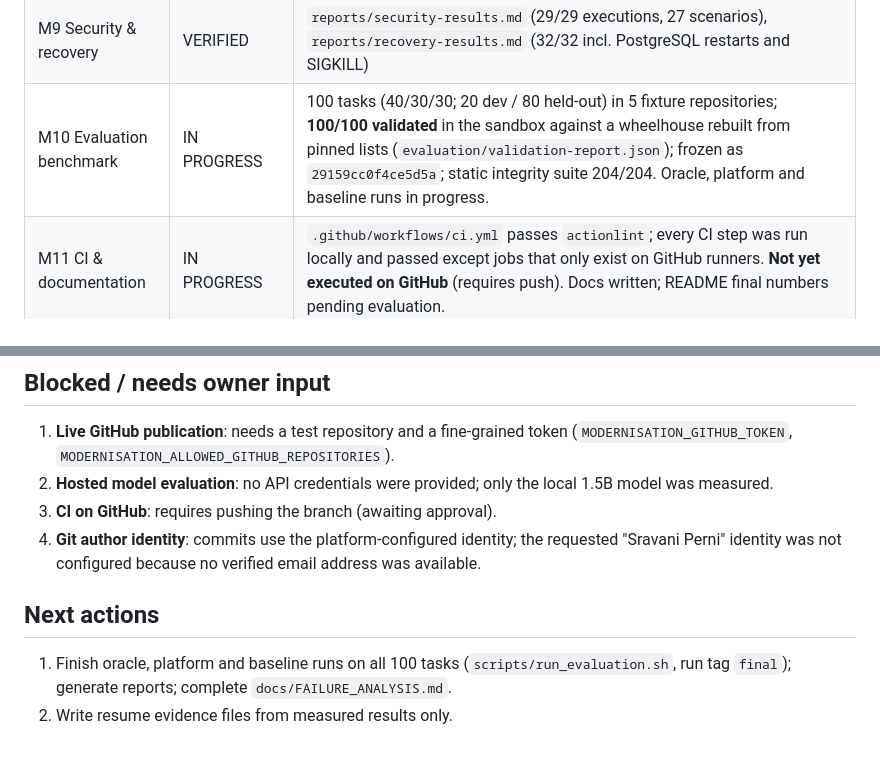
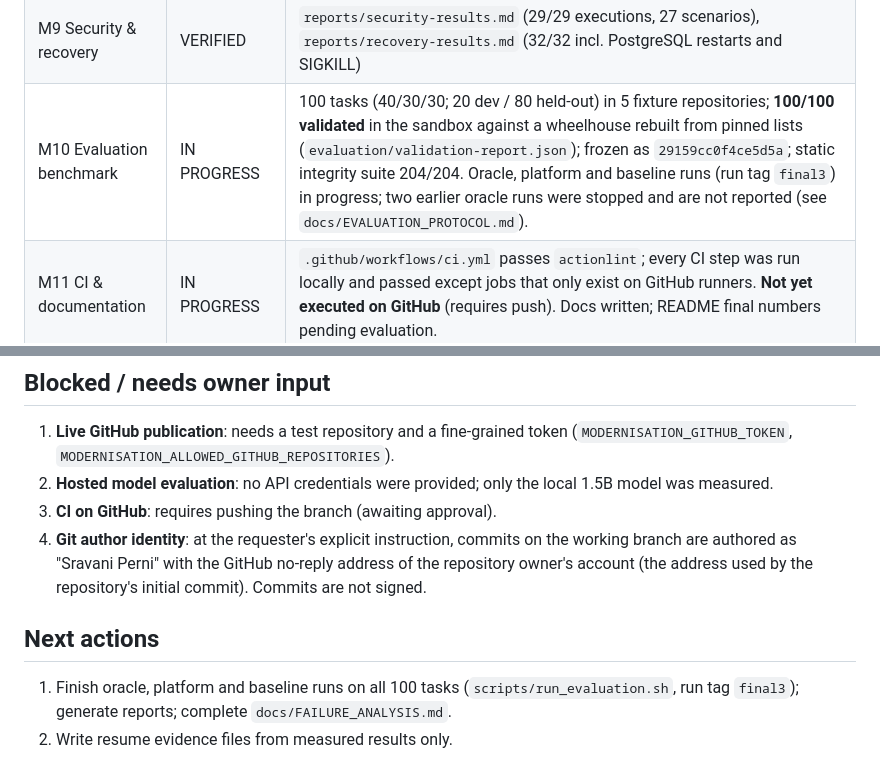
Before and after one commit to sravaniperni/genai-code-modernisation, a Markdown page: PROGRESS.md, 2 parts joined by grey strips. Rendered like a GitHub page.

```diff
--- a/PROGRESS.md
+++ b/PROGRESS.md
@@ -20,7 +20,7 @@ Last updated: 2026-10-15
 | M7 GitHub integration | VERIFIED against stand-in; live **BLOCKED** | 16 tests + 6 recovery scenarios against a fault-injecting in-process GitHub stand-in backed by a real bare git remote. Live verification needs an authorised test repository and a fine-grained token from the owner. |
 | M8 Frontend | VERIFIED | typecheck, lint, prettier, 24 Vitest tests, build, 5 Playwright E2E tests against the real backend (re-run independently) |
 | M9 Security & recovery | VERIFIED | `reports/security-results.md` (29/29 executions, 27 scenarios), `reports/recovery-results.md` (32/32 incl. PostgreSQL restarts and SIGKILL) |
-| M10 Evaluation benchmark | IN PROGRESS | 100 tasks (40/30/30; 20 dev / 80 held-out) in 5 fixture repositories; **100/100 validated** in the sandbox against a wheelhouse rebuilt from pinned lists (`evaluation/validation-report.json`); frozen as `29159cc0f4ce5d5a`; static integrity suite 204/204. Oracle, platform and baseline runs in progress. |
+| M10 Evaluation benchmark | IN PROGRESS | 100 tasks (40/30/30; 20 dev / 80 held-out) in 5 fixture repositories; **100/100 validated** in the sandbox against a wheelhouse rebuilt from pinned lists (`evaluation/validation-report.json`); frozen as `29159cc0f4ce5d5a`; static integrity suite 204/204. Oracle, platform and baseline runs (run tag `final3`) in progress; two earlier oracle runs were stopped and are not reported (see `docs/EVALUATION_PROTOCOL.md`). |
 | M11 CI & documentation | IN PROGRESS | `.github/workflows/ci.yml` passes `actionlint`; every CI step was run locally and passed except jobs that only exist on GitHub runners. **Not yet executed on GitHub** (requires push). Docs written; README final numbers pending evaluation. |
 | M12 Release | NOT STARTED | push requires owner approval |
 
@@ -38,11 +38,12 @@ Last updated: 2026-10-15
    (`MODERNISATION_GITHUB_TOKEN`, `MODERNISATION_ALLOWED_GITHUB_REPOSITORIES`).
 2. **Hosted model evaluation**: no API credentials were provided; only the local 1.5B model was measured.
 3. **CI on GitHub**: requires pushing the branch (awaiting approval).
-4. **Git author identity**: commits use the platform-configured identity; the requested "Sravani Perni" identity was
-   not configured because no verified email address was available.
+4. **Git author identity**: at the requester's explicit instruction, commits on the working branch are authored as
+   "Sravani Perni" with the GitHub no-reply address of the repository owner's account (the address used by the
+   repository's initial commit). Commits are not signed.
 
 ## Next actions
 
-1. Finish oracle, platform and baseline runs on all 100 tasks (`scripts/run_evaluation.sh`, run tag `final`);
+1. Finish oracle, platform and baseline runs on all 100 tasks (`scripts/run_evaluation.sh`, run tag `final3`);
    generate reports; complete `docs/FAILURE_ANALYSIS.md`.
 2. Write resume evidence files from measured results only.
```
Also changed, not shown: docs/EVALUATION_PROTOCOL.md (+6 -3 lines).
